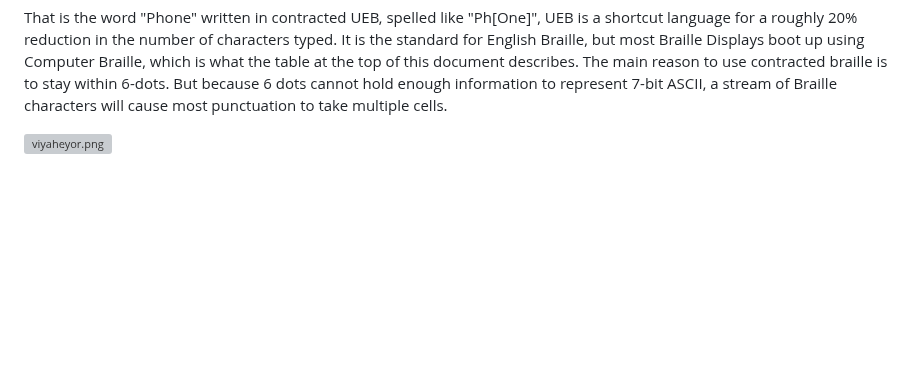
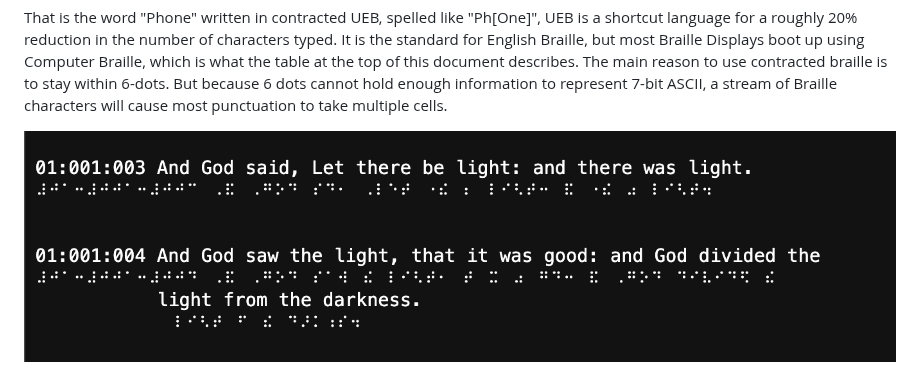
Before and after one commit to rfielding/mf, a Markdown page: README.md, the part around the change. Drawn GitHub-style; blank space fills up the shorter version; grey boxes are pictures that could not be loaded.

Commit message:
commentary

```diff
--- a/README.md
+++ b/README.md
@@ -62,4 +62,4 @@ It is the standard for English Braille, but most Braille Displays boot up using
 
 
 
-![viyaheyor.png](viyaheyor.png)
+![viaheyor.png](viaheyor.png)
```
